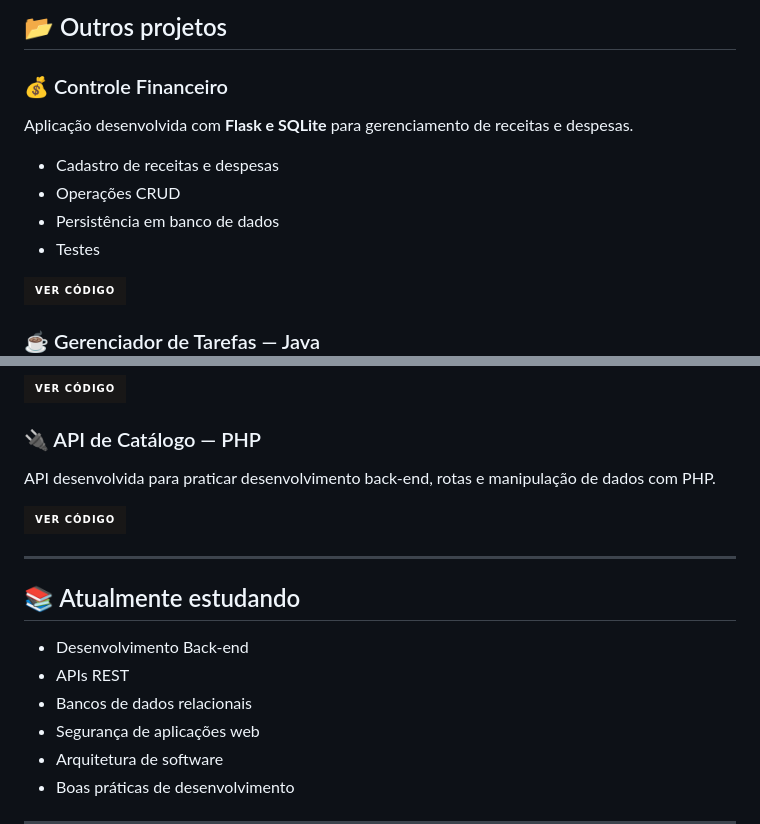
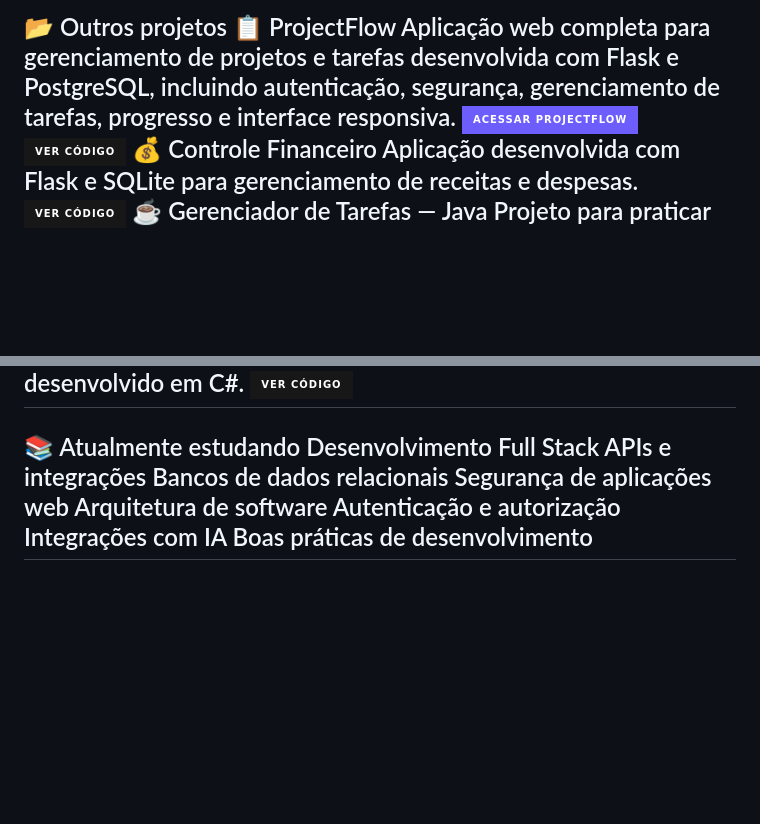
Before and after one commit to Oliveira7-Dev/Oliveira7-Dev, a Markdown page: README.md, 2 parts joined by grey strips. Drawn GitHub-style; badges without logos; blank space fills up the shorter version.

```diff
--- a/README.md
+++ b/README.md
@@ -90,18 +94,11 @@ Atualmente, meu principal projeto é o **ProjectFlow**, uma aplicação web comp
 ---
-
-## 📂 Outros projetos
-
-### 💰 Controle Financeiro
-
-Aplicação desenvolvida com **Flask e SQLite** para gerenciamento de receitas e despesas.
-
-- Cadastro de receitas e despesas
-- Operações CRUD
-- Persistência em banco de dados
-- Testes
-
-[![Ver código](https://img.shields.io/badge/Ver_Código-181717?style=for-the-badge&logo=github&logoColor=white)](https://github.com/Oliveira7-Dev/controle-financeiro)
-
-### ☕ Gerenciador de Tarefas — Java
-
+📂 Outros projetos
+📋 ProjectFlow
+Aplicação web completa para gerenciamento de projetos e tarefas desenvolvida com Flask e PostgreSQL, incluindo autenticação, segurança, gerenciamento de tarefas, progresso e interface responsiva.
+![Acessar ProjectFlow](https://img.shields.io/badge/Acessar_ProjectFlow-6D5DFC?style=for-the-badge&logo=googlechrome&logoColor=white)
+![Ver código](https://img.shields.io/badge/Ver_Código-181717?style=for-the-badge&logo=github&logoColor=white)
+💰 Controle Financeiro
+Aplicação desenvolvida com Flask e SQLite para gerenciamento de receitas e despesas.
+![Ver código](https://img.shields.io/badge/Ver_Código-181717?style=for-the-badge&logo=github&logoColor=white)
+☕ Gerenciador de Tarefas — Java
 Projeto para praticar orientação a objetos, organização de código e lógica de programação utilizando Java.
@@ -113,22 +107,13 @@ Projeto para praticar orientação a objetos, organização de código e lógica
 Sistema para gerenciamento de produtos e estoque desenvolvido em C#.
-
-[![Ver código](https://img.shields.io/badge/Ver_Código-181717?style=for-the-badge&logo=github&logoColor=white)](https://github.com/Oliveira7-Dev/controle-estoque-csharp)
-
-### 🔌 API de Catálogo — PHP
-
-API desenvolvida para praticar desenvolvimento back-end, rotas e manipulação de dados com PHP.
-
-[![Ver código](https://img.shields.io/badge/Ver_Código-181717?style=for-the-badge&logo=github&logoColor=white)](https://github.com/Oliveira7-Dev/api-catalogo-php)
-
+![Ver código](https://img.shields.io/badge/Ver_Código-181717?style=for-the-badge&logo=github&logoColor=white)
 ---
-
-## 📚 Atualmente estudando
-
-- Desenvolvimento Back-end
-- APIs REST
-- Bancos de dados relacionais
-- Segurança de aplicações web
-- Arquitetura de software
-- Boas práticas de desenvolvimento
-
+📚 Atualmente estudando
+Desenvolvimento Full Stack
+APIs e integrações
+Bancos de dados relacionais
+Segurança de aplicações web
+Arquitetura de software
+Autenticação e autorização
+Integrações com IA
+Boas práticas de desenvolvimento
 ---
```
Also changed, not shown: other parts of README.md (+91 -102 lines).
